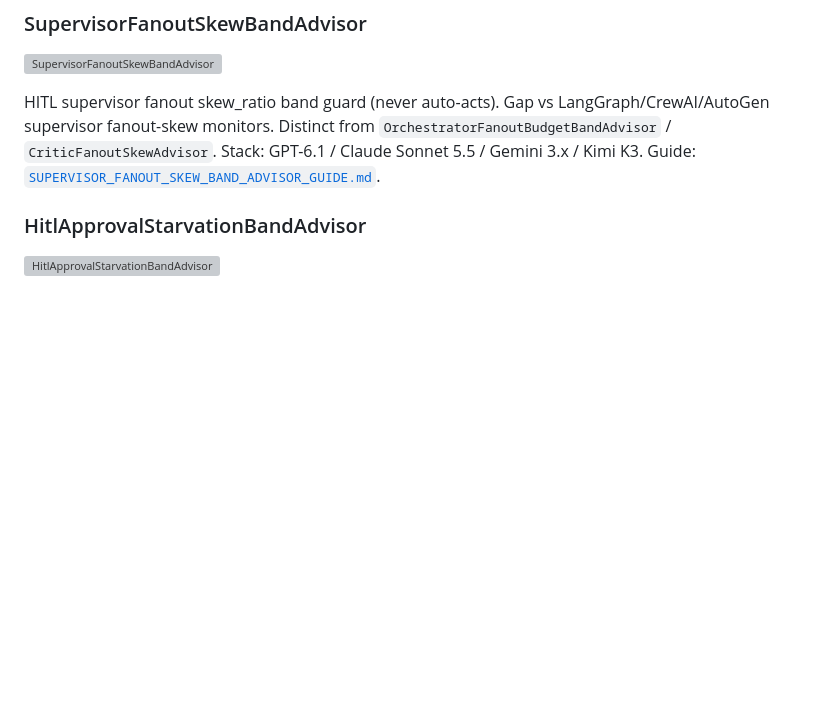
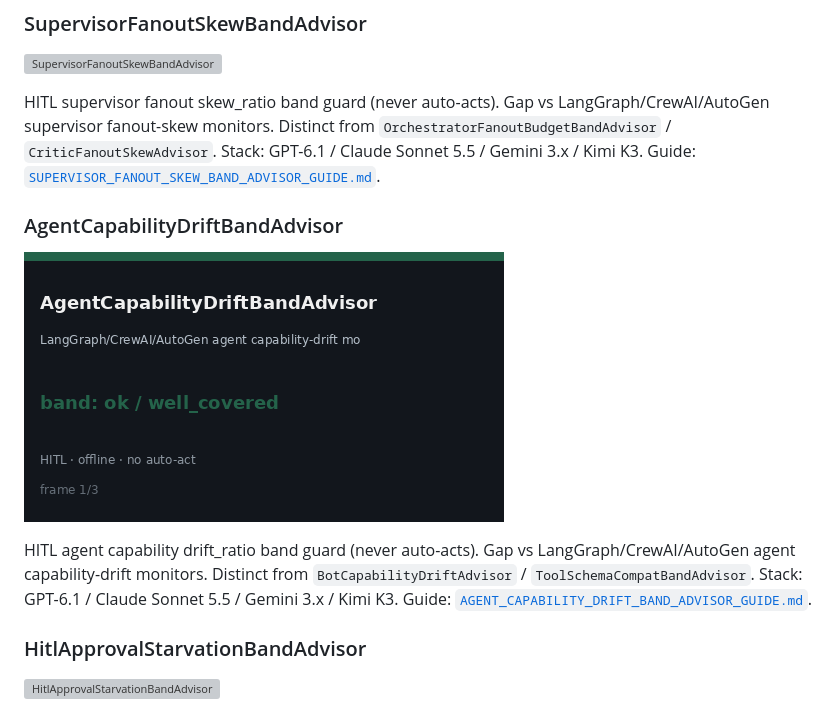
Before and after one commit to Francis1998/multi-bot-agentic, a Markdown page: docs/ADVISOR_CATALOG.md, the part around the change. GitHub-like rendering; pictures changed too: assets/demo/agent-capability-drift.gif (added); blank space fills up the shorter version; grey boxes are pictures that could not be loaded.

```diff
--- a/docs/ADVISOR_CATALOG.md
+++ b/docs/ADVISOR_CATALOG.md
@@ -561,6 +561,13 @@ HITL `orphan_ratio` band guard. Gap vs LangGraph/CrewAI/AutoGen tool side-effect
 
 HITL supervisor fanout skew_ratio band guard (never auto-acts). Gap vs LangGraph/CrewAI/AutoGen supervisor fanout-skew monitors. Distinct from `OrchestratorFanoutBudgetBandAdvisor` / `CriticFanoutSkewAdvisor`. Stack: GPT-6.1 / Claude Sonnet 5.5 / Gemini 3.x / Kimi K3. Guide: [`SUPERVISOR_FANOUT_SKEW_BAND_ADVISOR_GUIDE.md`](guides/SUPERVISOR_FANOUT_SKEW_BAND_ADVISOR_GUIDE.md).
 
+
+### AgentCapabilityDriftBandAdvisor
+
+![AgentCapabilityDriftBandAdvisor](../assets/demo/agent-capability-drift.gif)
+
+HITL agent capability drift_ratio band guard (never auto-acts). Gap vs LangGraph/CrewAI/AutoGen agent capability-drift monitors. Distinct from `BotCapabilityDriftAdvisor` / `ToolSchemaCompatBandAdvisor`. Stack: GPT-6.1 / Claude Sonnet 5.5 / Gemini 3.x / Kimi K3. Guide: [`AGENT_CAPABILITY_DRIFT_BAND_ADVISOR_GUIDE.md`](guides/AGENT_CAPABILITY_DRIFT_BAND_ADVISOR_GUIDE.md).
+
 ### HitlApprovalStarvationBandAdvisor
 
 ![HitlApprovalStarvationBandAdvisor](../assets/demo/hitl-approval-starvation.gif)
```
Also changed, not shown: CHANGELOG.md (+1 -0 lines), docs/guides/AGENT_CAPABILITY_DRIFT_BAND_ADVISOR_GUIDE.md (added, +24 -0 lines), 2 other files.
